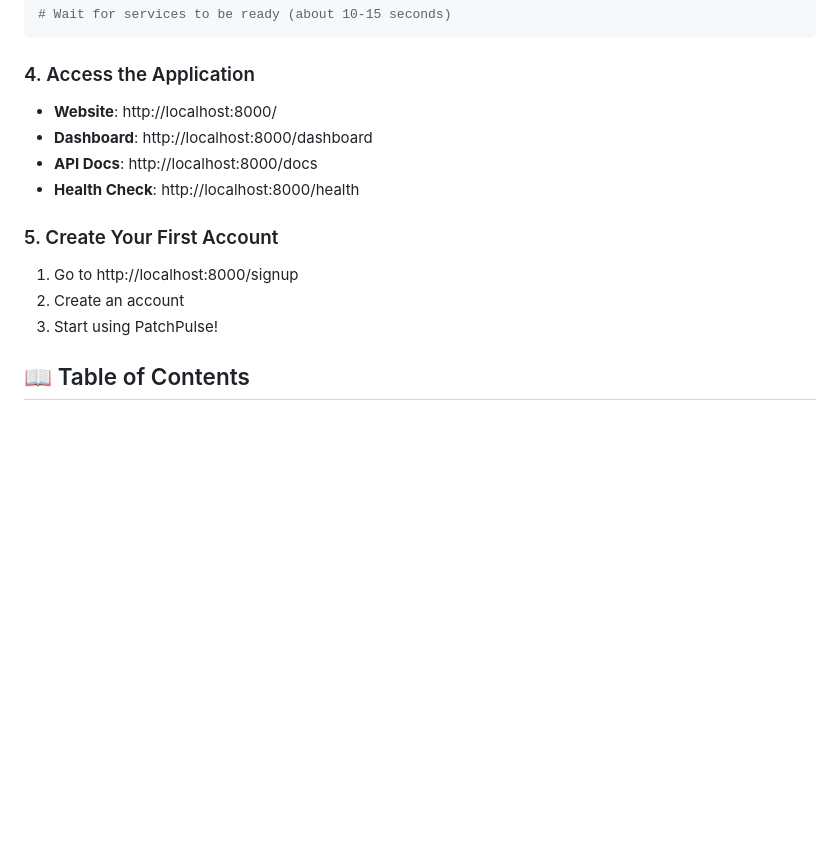
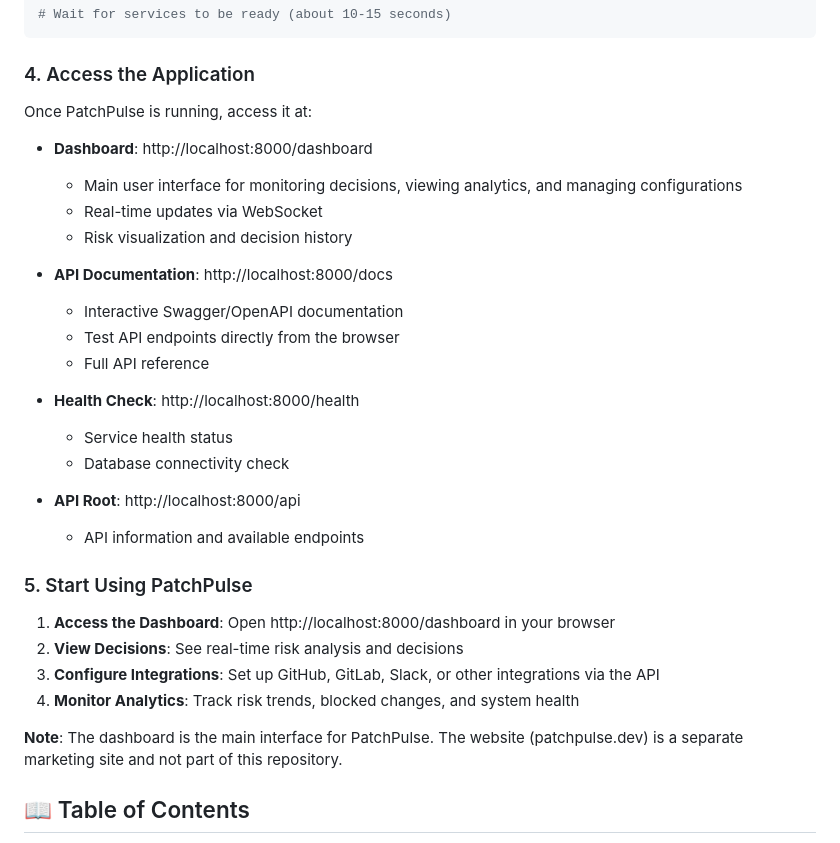
Before and after one commit to amarkdotdev/patchpulse, a Markdown page: README.md, the part around the change. GitHub-like rendering; blank space fills up the shorter version.

Commit message:
Refactor README to focus on dashboard, remove website references
- Updated 'Access the Application' section to focus on dashboard
- Removed website references (website is in separate repo)
- Clarified that dashboard is the main interface
- Updated support section
- Improved project structure documentation
- Made it clear dashboard is at /dashboard endpoint

```diff
--- a/README.md
+++ b/README.md
@@ -73,16 +73,33 @@ docker compose logs -f backend
 
 ### 4. Access the Application
 
-- **Website**: http://localhost:8000/
+Once PatchPulse is running, access it at:
+
 - **Dashboard**: http://localhost:8000/dashboard
-- **API Docs**: http://localhost:8000/docs
+  - Main user interface for monitoring decisions, viewing analytics, and managing configurations
+  - Real-time updates via WebSocket
+  - Risk visualization and decision history
+
+- **API Documentation**: http://localhost:8000/docs
+  - Interactive Swagger/OpenAPI documentation
+  - Test API endpoints directly from the browser
+  - Full API reference
+
 - **Health Check**: http://localhost:8000/health
+  - Service health status
+  - Database connectivity check
 
-### 5. Create Your First Account
+- **API Root**: http://localhost:8000/api
+  - API information and available endpoints
 
-1. Go to http://localhost:8000/signup
-2. Create an account
-3. Start using PatchPulse!
+### 5. Start Using PatchPulse
+
+1. **Access the Dashboard**: Open http://localhost:8000/dashboard in your browser
+2. **View Decisions**: See real-time risk analysis and decisions
+3. **Configure Integrations**: Set up GitHub, GitLab, Slack, or other integrations via the API
+4. **Monitor Analytics**: Track risk trends, blocked changes, and system health
+
+**Note**: The dashboard is the main interface for PatchPulse. The website (patchpulse.dev) is a separate marketing site and not part of this repository.
 
 ## 📖 Table of Contents
 
```
